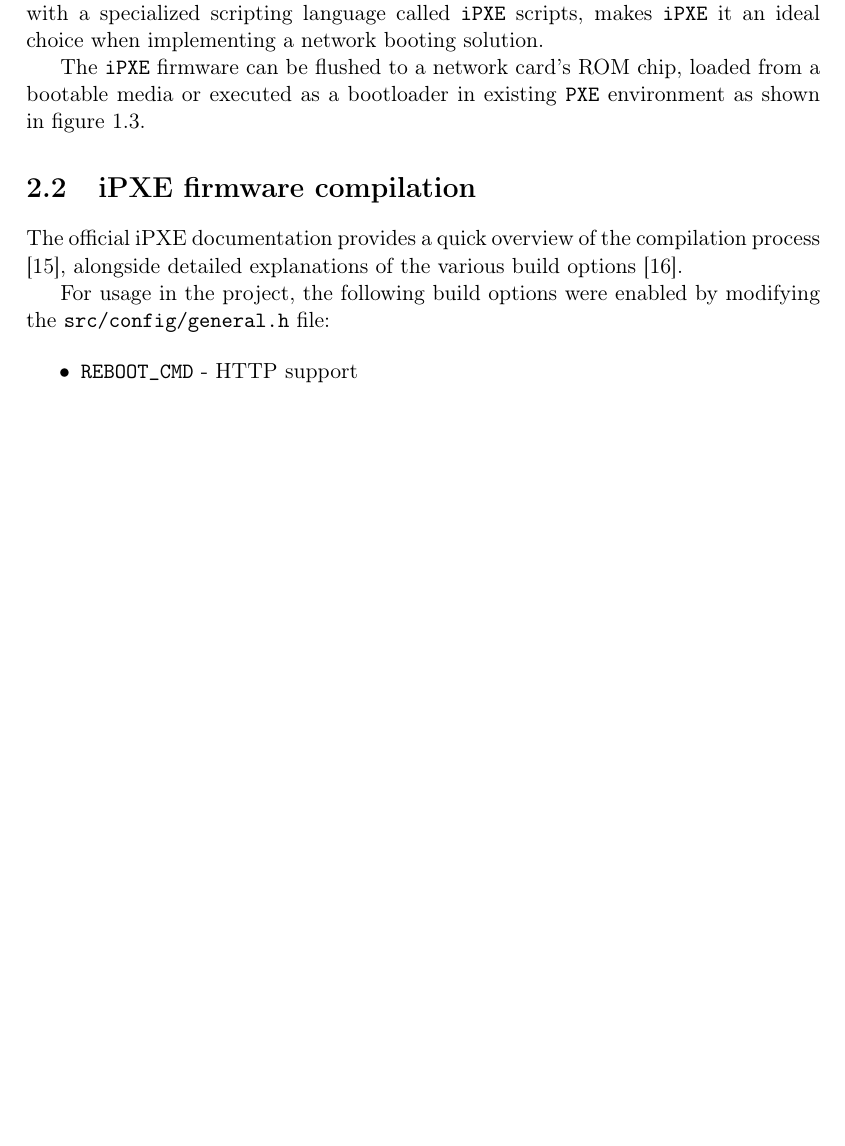
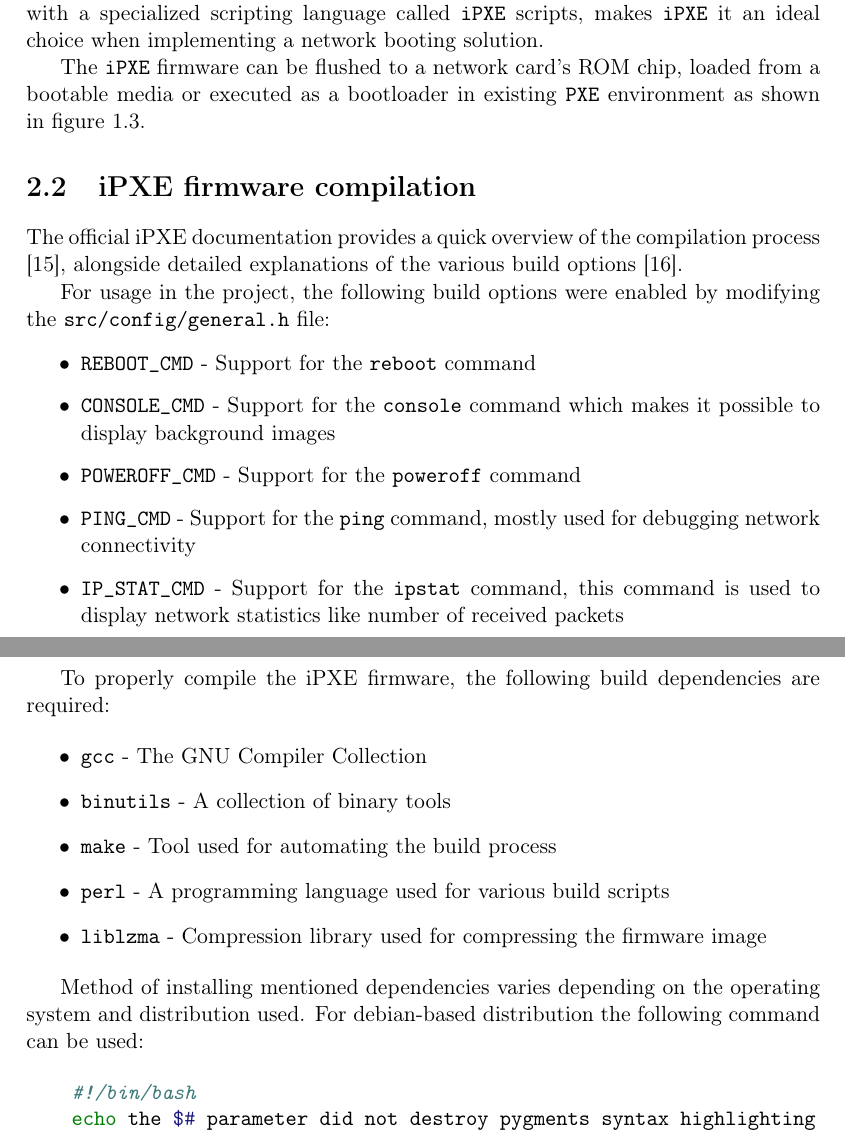
Before and after one commit to Critteros/Engineering-Thesis, a LaTeX thesis (main.tex, which reads modern-network-booting/ipxe_compilation.tex, preamble.tex): part of page 9 of 11 before the commit and two parts of pages 9 and 10 of 12 after it, the two joined at a grey line, cut so that both start at the same text, the shorter picture padded with empty space. Compiled offline with pdfLaTeX.

```diff
--- a/modern-network-booting/ipxe_compilation.tex
+++ b/modern-network-booting/ipxe_compilation.tex
@@ -11,7 +12,39 @@
 For usage in the project, the following build options were enabled by modifying the \texttt{src/config/general.h} file:
 
 \begin{itemize}
-  \item \texttt{REBOOT\_CMD} - HTTP support
+  \item \texttt{REBOOT\_CMD}   - Support for the \texttt{reboot} command
+  \item \texttt{CONSOLE\_CMD}  - Support for the \texttt{console} command which makes it possible to display background images
+  \item \texttt{POWEROFF\_CMD} - Support for the \texttt{poweroff} command
+  \item \texttt{PING\_CMD}     - Support for the \texttt{ping} command, mostly used for debugging network connectivity
+  \item \texttt{IP\_STAT\_CMD} - Support for the \texttt{ipstat} command, this command is used to display network statistics like number of received packets
 \end{itemize}
 
+To properly compile the iPXE firmware, the following build dependencies are required:
+
+\begin{itemize}
+  \item \texttt{gcc}      - The GNU Compiler Collection
+  \item \texttt{binutils} - A collection of binary tools
+  \item \texttt{make}     - Tool used for automating the build process
+  \item \texttt{perl}     - A programming language used for various build scripts
+  \item \texttt{liblzma}  - Compression library used for compressing the firmware image
+\end{itemize}
+
+Method of installing mentioned dependencies varies depending on the operating system and distribution used.
+For debian-based distribution the following command can be used:
+
+% \lstinputlisting[language=bash, caption={Installing build dependencies on Debian-based distributions}, label={lst:debian_build_dependencies}]{./install-build-deps.sh}
+
+% \begin{minted}{bash}
+%   #!/bin/bash
+%   echo the $# parameter did not destroy pygments syntax highlighting
+% \end{minted}
+
+\begin{minted}{bash}
+    #!/bin/bash
+    echo the $# parameter did not destroy pygments syntax highlighting
+\end{minted}
+
+% \inputminted{bash}{./install-build-deps.sh}
+
+
 \end{document}
--- a/preamble.tex
+++ b/preamble.tex
@@ -27,6 +28,37 @@
 % Fixing references
 \usepackage{xr}
 
+% Listings
+\usepackage{listings} % Code and bash listings
+\usepackage{xcolor}
+
+% LST Listing config
+\definecolor{codegreen}{rgb}{0,0.6,0}
+\definecolor{codegray}{rgb}{0.5,0.5,0.5}
+\definecolor{codepurple}{rgb}{0.58,0,0.82}
+\definecolor{backcolour}{rgb}{0.95,0.95,0.92}
+
+\lstdefinestyle{mystyle}{
+  backgroundcolor=\color{backcolour},
+  commentstyle=\color{codegreen},
+  keywordstyle=\color{magenta},
+  numberstyle=\tiny\color{codegray},
+  stringstyle=\color{codepurple},
+  basicstyle=\ttfamily\footnotesize,
+  breakatwhitespace=false,
+  breaklines=true,
+  captionpos=b,
+  keepspaces=true,
+  numbers=left,
+  numbersep=5pt,
+  showspaces=false,
+  showstringspaces=false,
+  showtabs=false,
+  tabsize=2
+}
+
+\lstset{style=mystyle}
+
 % Code highlighting
 \usepackage[outputdir=build]{minted}
 
```
Also changed, not shown: cover_page.tex (+1 -0 lines), introduction/computer-boot-process.tex (+1 -0 lines), introduction/introduction.tex (+1 -0 lines), introduction/motivation-and-background.tex (+1 -0 lines), modern-network-booting/ipxe_introduction.tex (+1 -0 lines), modern-network-booting/modern-network-booting.bib (+2 -0 lines), modern-network-booting/modern-network-booting.tex (+1 -0 lines), modern-network-booting/ipxe_compilation.tex (1 more changed lines), preamble.tex (1 more changed lines), 1 other file.
